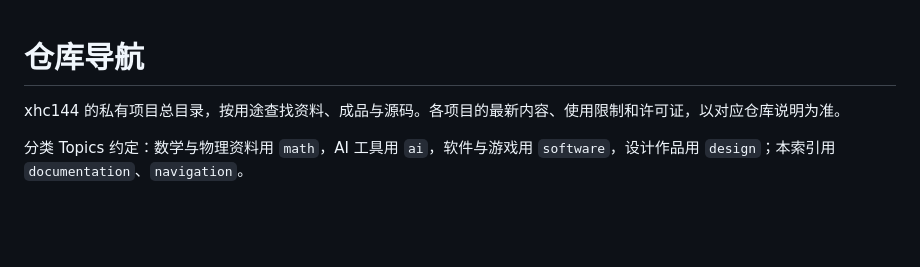
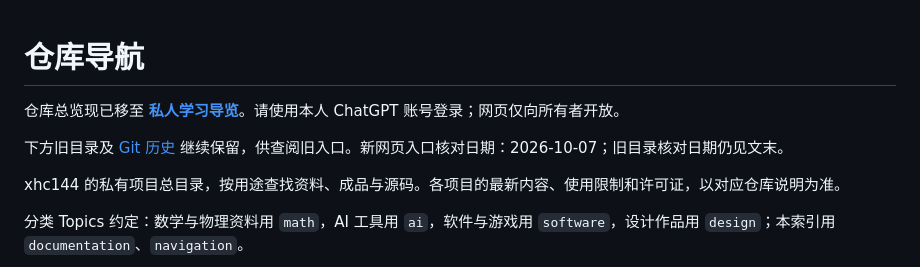
Before and after one commit to xhc144/repository-index, a Markdown page: README.md, the part around the change. GitHub-like rendering; blank space fills up the shorter version.

Commit message:
docs: point the repository overview to the private study guide

```diff
--- a/README.md
+++ b/README.md
@@ -1,4 +1,8 @@
 # 仓库导航
+
+仓库总览现已移至 **[私人学习导览](https://xhc-study-library.dear-grass-9760.chatgpt.site)**。请使用本人 ChatGPT 账号登录；网页仅向所有者开放。
+
+下方旧目录及 [Git 历史](https://github.com/xhc144/repository-index/commits/main/) 继续保留，供查阅旧入口。新网页入口核对日期：2026-10-07；旧目录核对日期仍见文末。
 
 xhc144 的私有项目总目录，按用途查找资料、成品与源码。各项目的最新内容、使用限制和许可证，以对应仓库说明为准。
 
```
